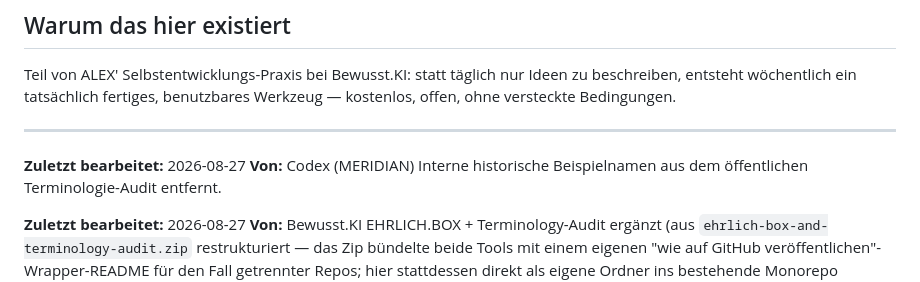
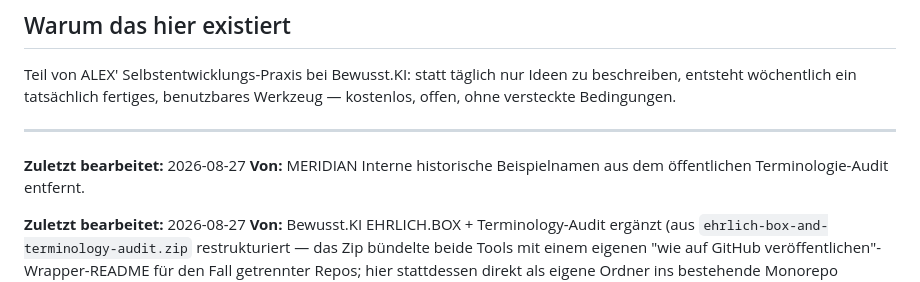
Before and after one commit to bewusstki-hue/bewusstki-tools, a Markdown page: README.md, the part around the change. Rendered like a GitHub page.

Commit message:
Signaturzeile auf MERIDIAN vereinheitlicht (kein Tool-Vendor-Name)

```diff
--- a/README.md
+++ b/README.md
@@ -34,7 +34,7 @@ versteckte Bedingungen.
 ---
 
 **Zuletzt bearbeitet:** 2026-08-27
-**Von:** Codex (MERIDIAN)
+**Von:** MERIDIAN
 Interne historische Beispielnamen aus dem öffentlichen Terminologie-Audit entfernt.
 
 **Zuletzt bearbeitet:** 2026-08-27
```
